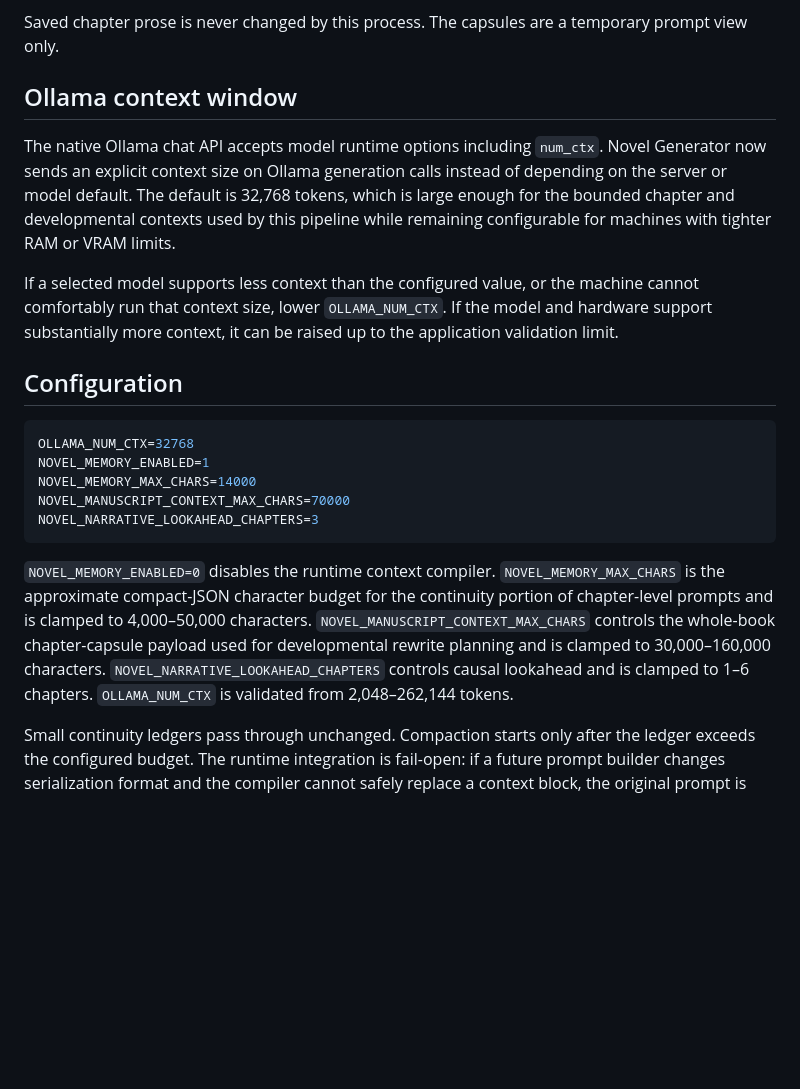
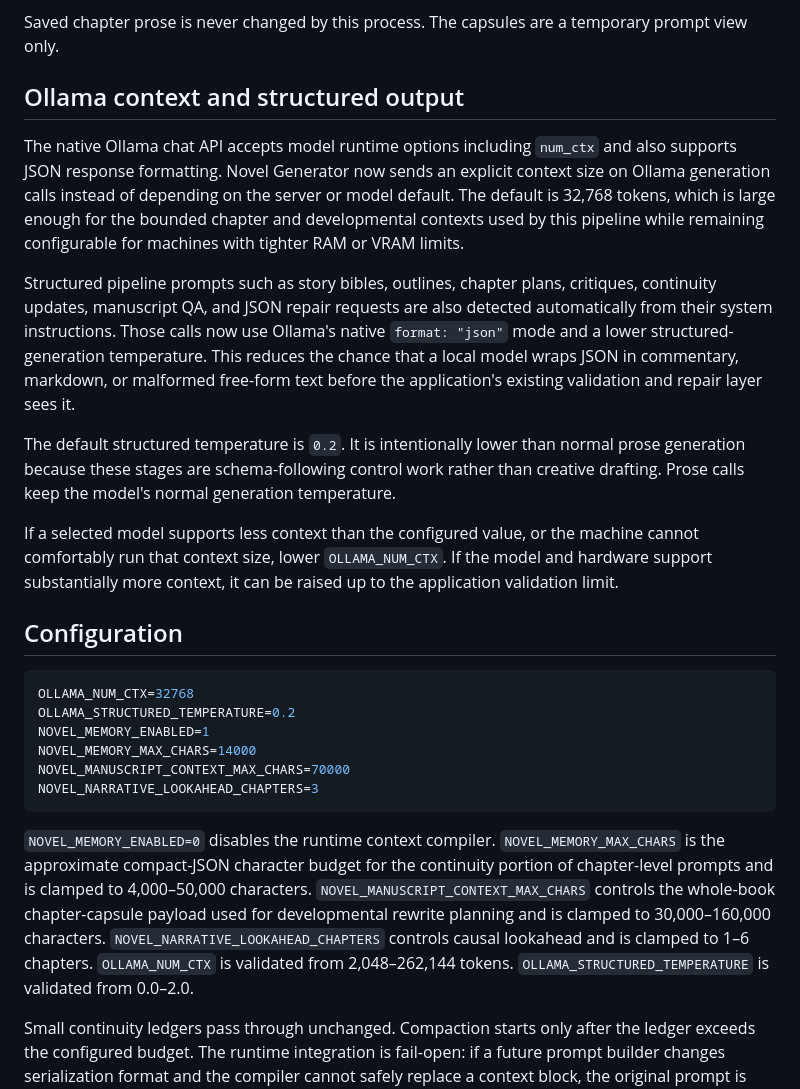
Before and after one commit to ProhibitedTV/Novel-Generator, a Markdown page: docs/novel-memory.md, the part around the change. Drawn GitHub-style; blank space fills up the shorter version.

Commit message:
Document Ollama structured-output mode

````diff
--- a/docs/novel-memory.md
+++ b/docs/novel-memory.md
@@ -32,9 +32,13 @@ For that stage, the worker builds a bounded chapter-capsule map. Every chapter r
 
 Saved chapter prose is never changed by this process. The capsules are a temporary prompt view only.
 
-## Ollama context window
+## Ollama context and structured output
 
-The native Ollama chat API accepts model runtime options including `num_ctx`. Novel Generator now sends an explicit context size on Ollama generation calls instead of depending on the server or model default. The default is 32,768 tokens, which is large enough for the bounded chapter and developmental contexts used by this pipeline while remaining configurable for machines with tighter RAM or VRAM limits.
+The native Ollama chat API accepts model runtime options including `num_ctx` and also supports JSON response formatting. Novel Generator now sends an explicit context size on Ollama generation calls instead of depending on the server or model default. The default is 32,768 tokens, which is large enough for the bounded chapter and developmental contexts used by this pipeline while remaining configurable for machines with tighter RAM or VRAM limits.
+
+Structured pipeline prompts such as story bibles, outlines, chapter plans, critiques, continuity updates, manuscript QA, and JSON repair requests are also detected automatically from their system instructions. Those calls now use Ollama's native `format: "json"` mode and a lower structured-generation temperature. This reduces the chance that a local model wraps JSON in commentary, markdown, or malformed free-form text before the application's existing validation and repair layer sees it.
+
+The default structured temperature is `0.2`. It is intentionally lower than normal prose generation because these stages are schema-following control work rather than creative drafting. Prose calls keep the model's normal generation temperature.
 
 If a selected model supports less context than the configured value, or the machine cannot comfortably run that context size, lower `OLLAMA_NUM_CTX`. If the model and hardware support substantially more context, it can be raised up to the application validation limit.
 
@@ -42,13 +46,14 @@ If a selected model supports less context than the configured value, or the mach
 
 ```env
 OLLAMA_NUM_CTX=32768
+OLLAMA_STRUCTURED_TEMPERATURE=0.2
 NOVEL_MEMORY_ENABLED=1
 NOVEL_MEMORY_MAX_CHARS=14000
 NOVEL_MANUSCRIPT_CONTEXT_MAX_CHARS=70000
 NOVEL_NARRATIVE_LOOKAHEAD_CHAPTERS=3
 ```
 
-`NOVEL_MEMORY_ENABLED=0` disables the runtime context compiler. `NOVEL_MEMORY_MAX_CHARS` is the approximate compact-JSON character budget for the continuity portion of chapter-level prompts and is clamped to 4,000–50,000 characters. `NOVEL_MANUSCRIPT_CONTEXT_MAX_CHARS` controls the whole-book chapter-capsule payload used for developmental rewrite planning and is clamped to 30,000–160,000 characters. `NOVEL_NARRATIVE_LOOKAHEAD_CHAPTERS` controls causal lookahead and is clamped to 1–6 chapters. `OLLAMA_NUM_CTX` is validated from 2,048–262,144 tokens.
+`NOVEL_MEMORY_ENABLED=0` disables the runtime context compiler. `NOVEL_MEMORY_MAX_CHARS` is the approximate compact-JSON character budget for the continuity portion of chapter-level prompts and is clamped to 4,000–50,000 characters. `NOVEL_MANUSCRIPT_CONTEXT_MAX_CHARS` controls the whole-book chapter-capsule payload used for developmental rewrite planning and is clamped to 30,000–160,000 characters. `NOVEL_NARRATIVE_LOOKAHEAD_CHAPTERS` controls causal lookahead and is clamped to 1–6 chapters. `OLLAMA_NUM_CTX` is validated from 2,048–262,144 tokens. `OLLAMA_STRUCTURED_TEMPERATURE` is validated from 0.0–2.0.
 
 Small continuity ledgers pass through unchanged. Compaction starts only after the ledger exceeds the configured budget. The runtime integration is fail-open: if a future prompt builder changes serialization format and the compiler cannot safely replace a context block, the original prompt is used instead of failing the generation run.
 
````
